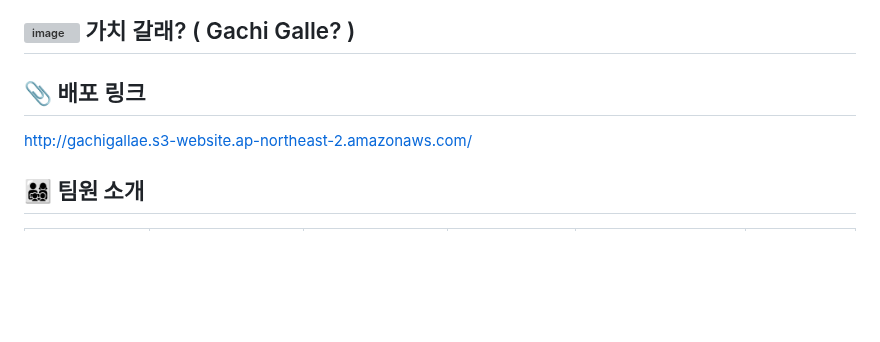
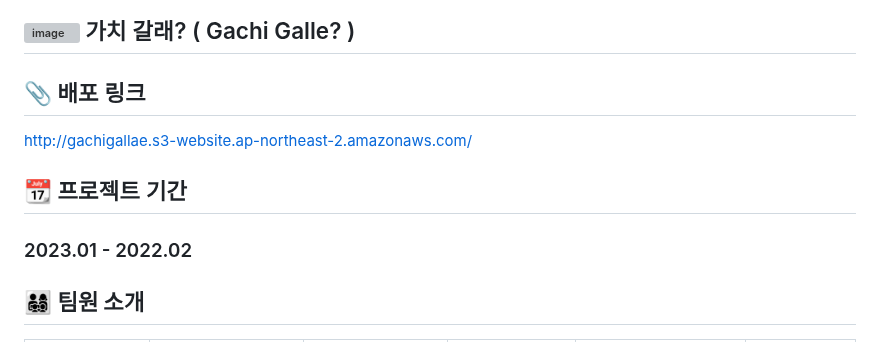
Before and after one commit to codestates-seb/seb41_main_018, a Markdown page: README.md, the part around the change. Rendered like a GitHub page; blank space fills up the shorter version; grey boxes are pictures that could not be loaded.

```diff
--- a/README.md
+++ b/README.md
@@ -6,6 +6,8 @@
 
 ## 📎 배포 링크 ##
 http://gachigallae.s3-website.ap-northeast-2.amazonaws.com/
+## 📆 프로젝트 기간 ##
+### 2023.01 - 2022.02
 ## 👨‍👩‍👧‍👦 **팀원 소개**
 |강진원<br>👑(FE 팀장)</br>|김리안<br>(FE)</br>|신희주<br>(FE)</br>|최유진<br>(BE 부팀장)</br>|강하렴<br>(BE)</br>|안서희<br>(BE)</br>|
 |:---:|:---:|:---:|:---:|:---:|:---:|
```
